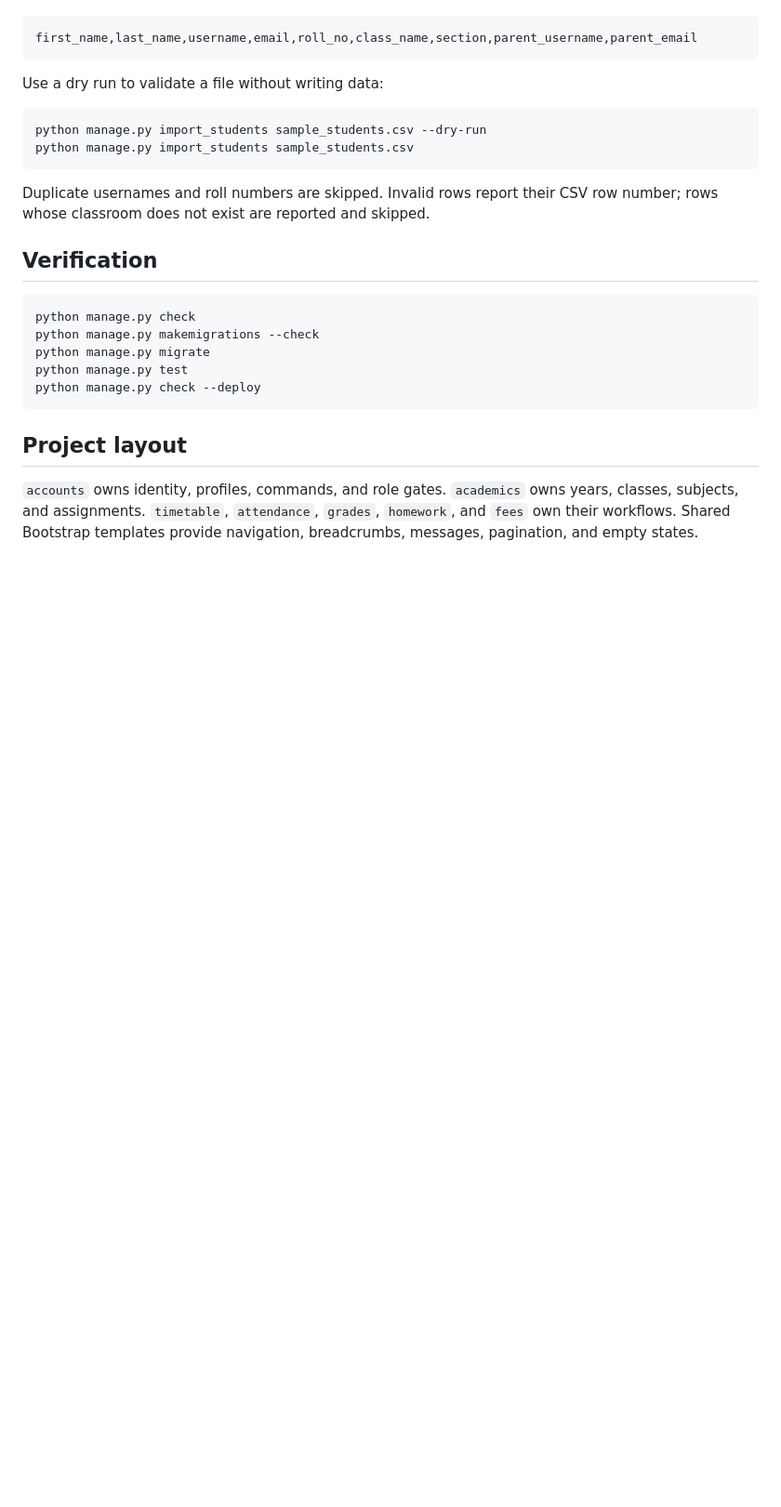
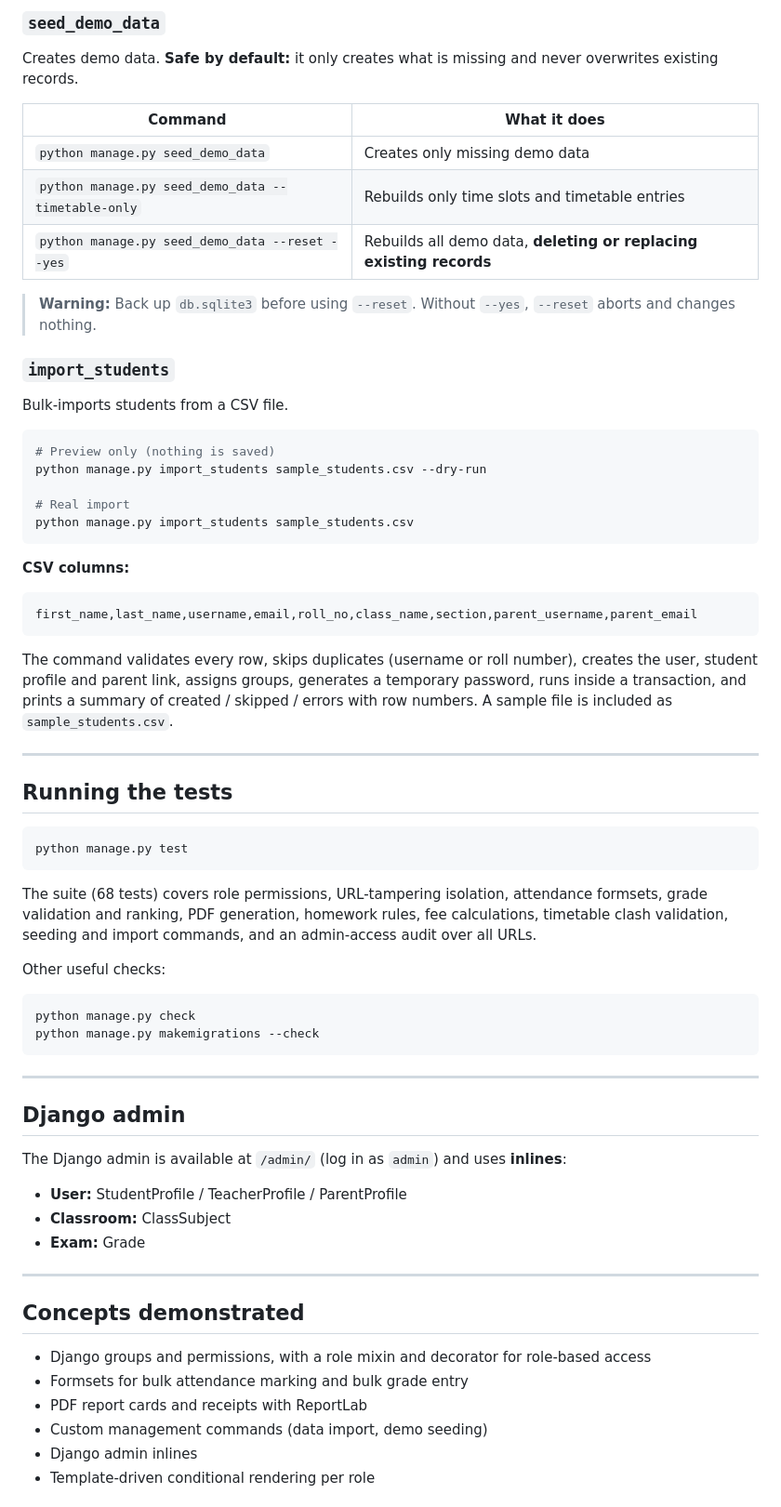
Before and after one commit to BushraInam01/school_management_system_project-, a Markdown page: README.md, the part around one of its changes. Shown at 93% size. GitHub-like rendering; blank space fills up the shorter version.

````diff
--- a/README.md
+++ b/README.md
@@ -44,27 +135,61 @@ The required header is:
 
-```text
+### `seed_demo_data`
+Creates demo data. **Safe by default:** it only creates what is missing and never overwrites existing records.
+
+| Command | What it does |
+|---|---|
+| `python manage.py seed_demo_data` | Creates only missing demo data |
+| `python manage.py seed_demo_data --timetable-only` | Rebuilds only time slots and timetable entries |
+| `python manage.py seed_demo_data --reset --yes` | Rebuilds all demo data, **deleting or replacing existing records** |
+
+> **Warning:** Back up `db.sqlite3` before using `--reset`. Without `--yes`, `--reset` aborts and changes nothing.
+
+### `import_students`
+Bulk-imports students from a CSV file.
+```bash
+# Preview only (nothing is saved)
+python manage.py import_students sample_students.csv --dry-run
+
+# Real import
+python manage.py import_students sample_students.csv
+```
+
+**CSV columns:**
+```
 first_name,last_name,username,email,roll_no,class_name,section,parent_username,parent_email
 ```
 
-Use a dry run to validate a file without writing data:
+The command validates every row, skips duplicates (username or roll number), creates the user, student profile and parent link, assigns groups, generates a temporary password, runs inside a transaction, and prints a summary of created / skipped / errors with row numbers. A sample file is included as `sample_students.csv`.
 
+---
+
+## Running the tests
 ```bash
-python manage.py import_students sample_students.csv --dry-run
-python manage.py import_students sample_students.csv
+python manage.py test
 ```
+The suite (68 tests) covers role permissions, URL-tampering isolation, attendance formsets, grade validation and ranking, PDF generation, homework rules, fee calculations, timetable clash validation, seeding and import commands, and an admin-access audit over all URLs.
 
-Duplicate usernames and roll numbers are skipped. Invalid rows report their CSV row number; rows whose classroom does not exist are reported and skipped.
-
-## Verification
-
+Other useful checks:
 ```bash
 python manage.py check
 python manage.py makemigrations --check
-python manage.py migrate
-python manage.py test
-python manage.py check --deploy
 ```
 
-## Project layout
+---
 
-`accounts` owns identity, profiles, commands, and role gates. `academics` owns years, classes, subjects, and assignments. `timetable`, `attendance`, `grades`, `homework`, and `fees` own their workflows. Shared Bootstrap templates provide navigation, breadcrumbs, messages, pagination, and empty states.
+## Django admin
+The Django admin is available at `/admin/` (log in as `admin`) and uses **inlines**:
+- **User:** StudentProfile / TeacherProfile / ParentProfile
+- **Classroom:** ClassSubject
+- **Exam:** Grade
+
+---
+
+## Concepts demonstrated
+- Django groups and permissions, with a role mixin and decorator for role-based access
+- Formsets for bulk attendance marking and bulk grade entry
+- PDF report cards and receipts with ReportLab
+- Custom management commands (data import, demo seeding)
+- Django admin inlines
+- Template-driven conditional rendering per role
+
````
Also changed, not shown: other parts of README.md (+126 -23 lines).
